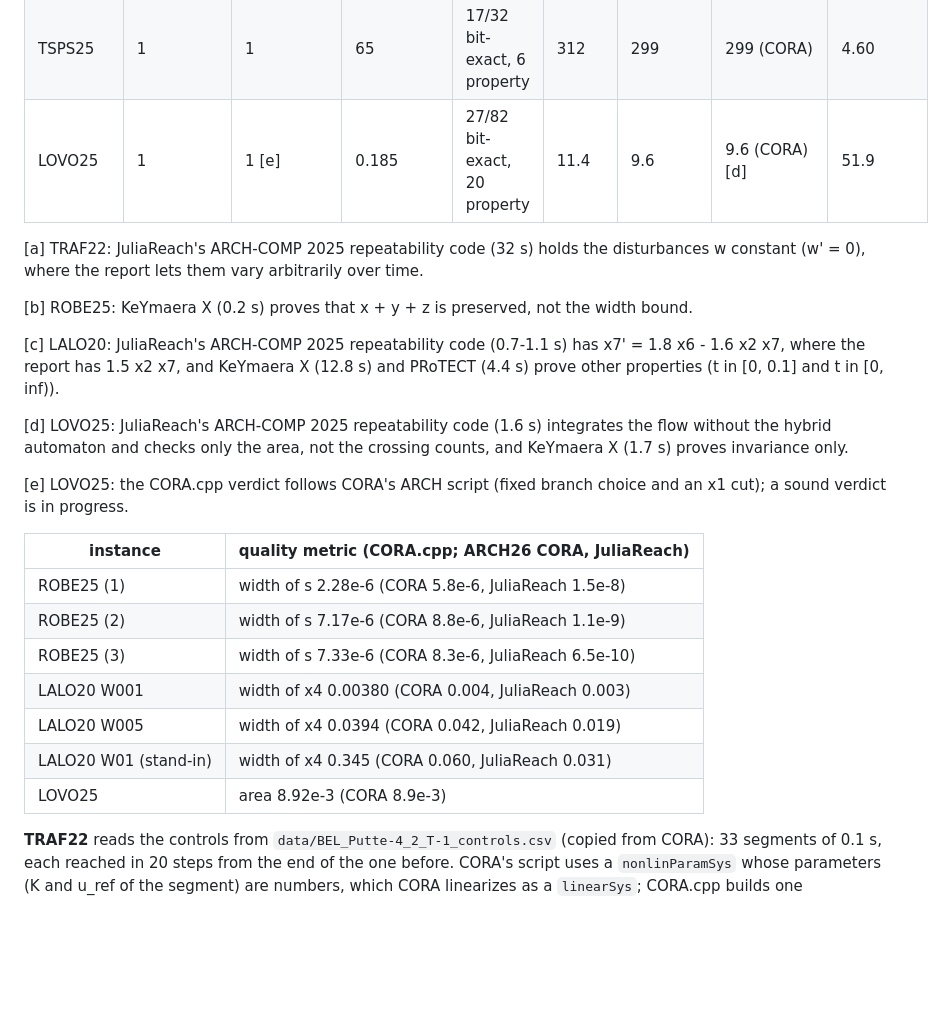
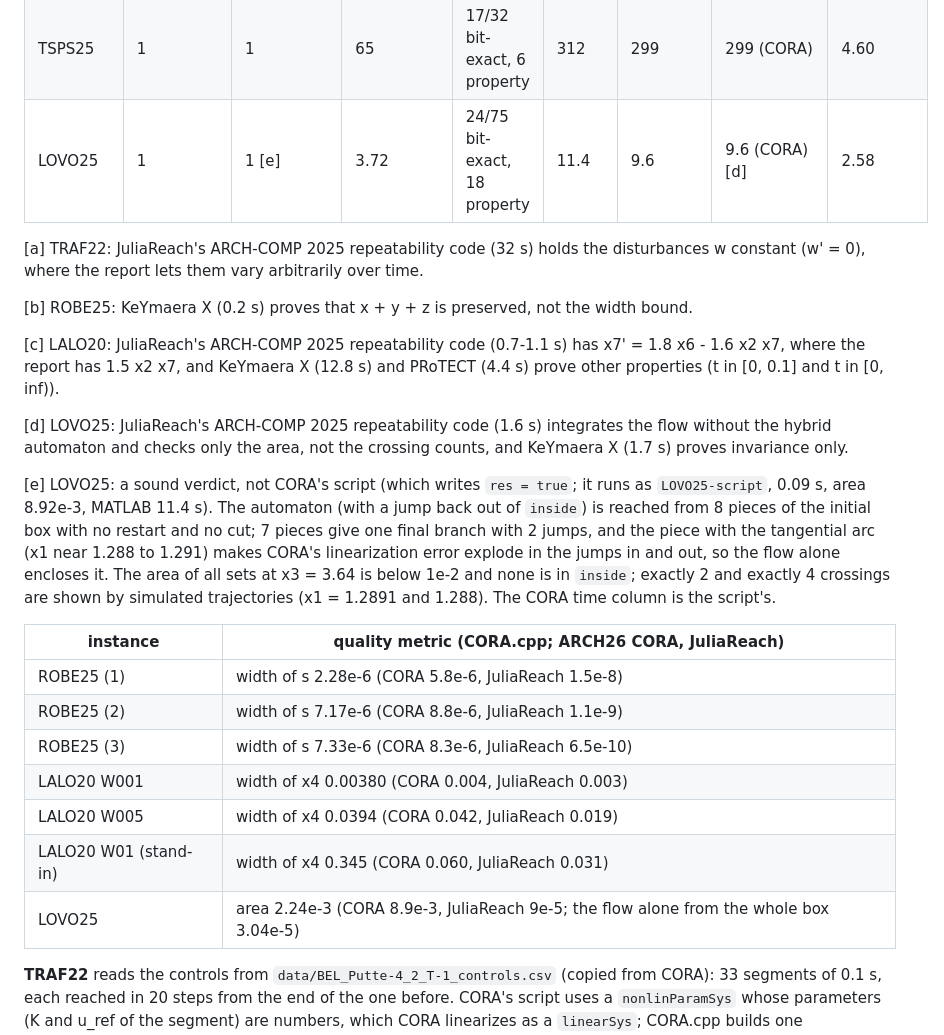
Before and after one commit to CORA-COMP/CORA.cpp, a Markdown page: examples/benchmarks/README.md, the part around the change. GitHub-like rendering; blank space fills up the shorter version.

Commit message:
README: the LOVO25 row and footnote [e] for the sound verdict
Co-Authored-By: Claude Sonnet 5.5 <noreply@anthropic.com>
Claude-Session: https://claude.ai/code/session_01V1igfg3GHRTQdJ2iq9YqsS

```diff
--- a/examples/benchmarks/README.md
+++ b/examples/benchmarks/README.md
@@ -196,7 +196,7 @@ width of s, LOVO area) belong to the instances that have one; TRAF22, SPRE22 and
 | LALO20 W005 | 1 | 1 | 15.3 | 10/24 bit-exact, 6 property | 21.9 | 17 | 17 (CORA) [c] | 1.11 |
 | LALO20 W01 (stand-in) | 1 | 1 | 10.3 | 12/37 bit-exact, 11 property | 346 | 248 | 248 (CORA) [c] | 24.1 |
 | TSPS25 | 1 | 1 | 65 | 17/32 bit-exact, 6 property | 312 | 299 | 299 (CORA) | 4.60 |
-| LOVO25 | 1 | 1 [e] | 0.185 | 27/82 bit-exact, 20 property | 11.4 | 9.6 | 9.6 (CORA) [d] | 51.9 |
+| LOVO25 | 1 | 1 [e] | 3.72 | 24/75 bit-exact, 18 property | 11.4 | 9.6 | 9.6 (CORA) [d] | 2.58 |
 
 [a] TRAF22: JuliaReach's ARCH-COMP 2025 repeatability code (32 s) holds the disturbances w constant (w' = 0), where the report lets them vary arbitrarily over time.
 
@@ -206,7 +206,7 @@ width of s, LOVO area) belong to the instances that have one; TRAF22, SPRE22 and
 
 [d] LOVO25: JuliaReach's ARCH-COMP 2025 repeatability code (1.6 s) integrates the flow without the hybrid automaton and checks only the area, not the crossing counts, and KeYmaera X (1.7 s) proves invariance only.
 
-[e] LOVO25: the CORA.cpp verdict follows CORA's ARCH script (fixed branch choice and an x1 cut); a sound verdict is in progress.
+[e] LOVO25: a sound verdict, not CORA's script (which writes `res = true`; it runs as `LOVO25-script`, 0.09 s, area 8.92e-3, MATLAB 11.4 s). The automaton (with a jump back out of `inside`) is reached from 8 pieces of the initial box with no restart and no cut; 7 pieces give one final branch with 2 jumps, and the piece with the tangential arc (x1 near 1.288 to 1.291) makes CORA's linearization error explode in the jumps in and out, so the flow alone encloses it. The area of all sets at x3 = 3.64 is below 1e-2 and none is in `inside`; exactly 2 and exactly 4 crossings are shown by simulated trajectories (x1 = 1.2891 and 1.288). The CORA time column is the script's.
 
 | instance | quality metric (CORA.cpp; ARCH26 CORA, JuliaReach) |
 | --- | --- |
@@ -216,7 +216,7 @@ width of s, LOVO area) belong to the instances that have one; TRAF22, SPRE22 and
 | LALO20 W001 | width of x4 0.00380 (CORA 0.004, JuliaReach 0.003) |
 | LALO20 W005 | width of x4 0.0394 (CORA 0.042, JuliaReach 0.019) |
 | LALO20 W01 (stand-in) | width of x4 0.345 (CORA 0.060, JuliaReach 0.031) |
-| LOVO25 | area 8.92e-3 (CORA 8.9e-3) |
+| LOVO25 | area 2.24e-3 (CORA 8.9e-3, JuliaReach 9e-5; the flow alone from the whole box 3.04e-5) |
 
 **TRAF22** reads the controls from `data/BEL_Putte-4_2_T-1_controls.csv` (copied from CORA): 33
 segments of 0.1 s, each reached in 20 steps from the end of the one before. CORA's script uses a
```
